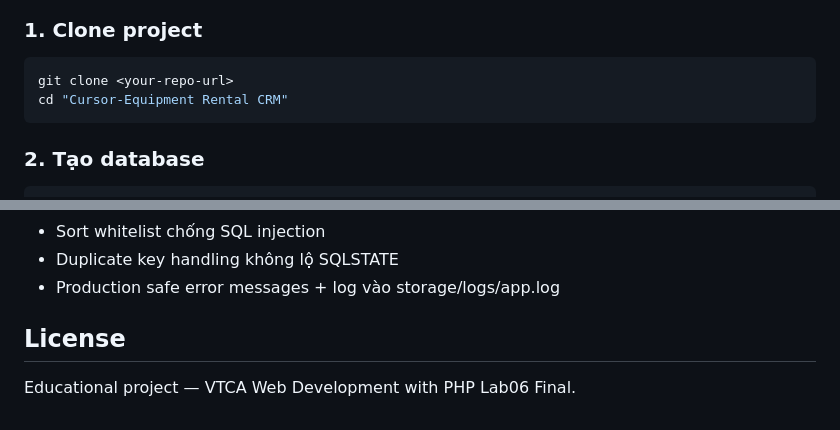
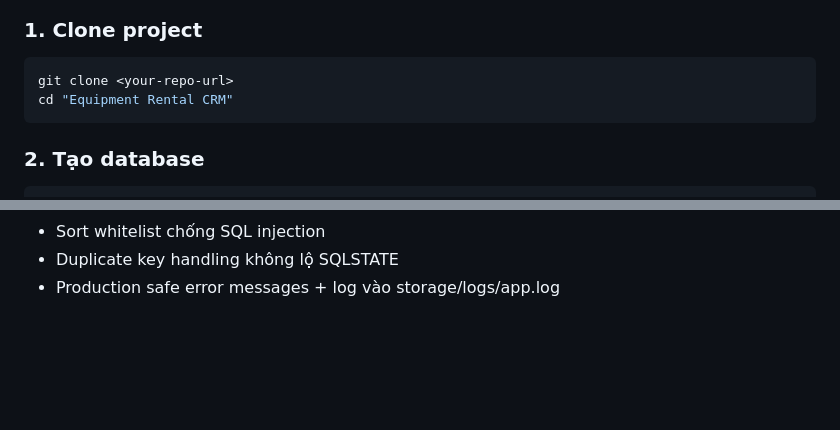
Before and after one commit to trtrgtri/php-equipment-rental-CRM, a Markdown page: README.md, 2 parts joined by grey strips. GitHub-like rendering; blank space fills up the shorter version.

Commit message:
Rename project directory and clean up README
Updated project directory name and removed license section.

````diff
--- a/README.md
+++ b/README.md
@@ -16,7 +16,7 @@ Biến thể Lab06 Final từ Secure Mini CRM (Lead & Order) sang bài toán cho
 
 ```bash
 git clone <your-repo-url>
-cd "Cursor-Equipment Rental CRM"
+cd "Equipment Rental CRM"
 ```
 
 ### 2. Tạo database
@@ -169,7 +169,3 @@ LIMIT 10 OFFSET 0;
 - Sort whitelist chống SQL injection
 - Duplicate key handling không lộ SQLSTATE
 - Production safe error messages + log vào storage/logs/app.log
-
-## License
-
-Educational project — VTCA Web Development with PHP Lab06 Final.
````
